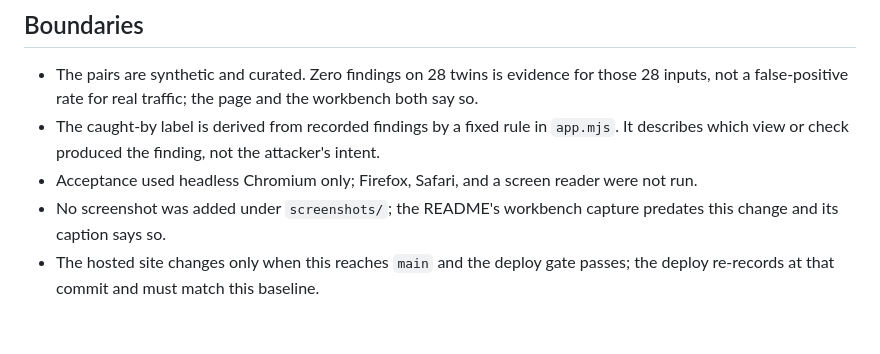
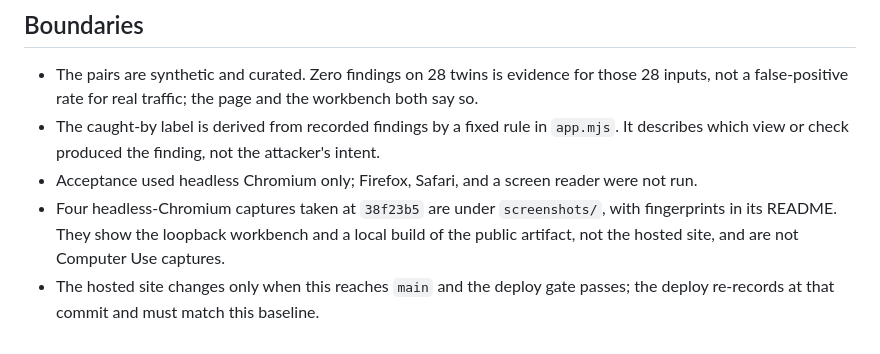
Before and after one commit to cgfixit/yara-gate, a Markdown page: docs/verification/2026-11-10-demo-catalog.md, the part around the change. Rendered like a GitHub page.

```diff
--- a/docs/verification/2026-11-10-demo-catalog.md
+++ b/docs/verification/2026-11-10-demo-catalog.md
@@ -145,7 +145,8 @@ Corrected against the code at the base revision:
 - The caught-by label is derived from recorded findings by a fixed rule in `app.mjs`. It
   describes which view or check produced the finding, not the attacker's intent.
 - Acceptance used headless Chromium only; Firefox, Safari, and a screen reader were not run.
-- No screenshot was added under `screenshots/`; the README's workbench capture predates
-  this change and its caption says so.
+- Four headless-Chromium captures taken at `38f23b5` are under `screenshots/`, with
+  fingerprints in its README. They show the loopback workbench and a local build of the
+  public artifact, not the hosted site, and are not Computer Use captures.
 - The hosted site changes only when this reaches `main` and the deploy gate passes; the
   deploy re-records at that commit and must match this baseline.
```
Also changed, not shown: README.md (+6 -5 lines), screenshots/README.md (+34 -3 lines), screenshots/yara-gate-catalog-pages-caught-by.png (added), screenshots/yara-gate-catalog-pages-strip.png (added), screenshots/yara-gate-catalog-workbench-pair.png (added), screenshots/yara-gate-catalog-workbench-run.png (added).
